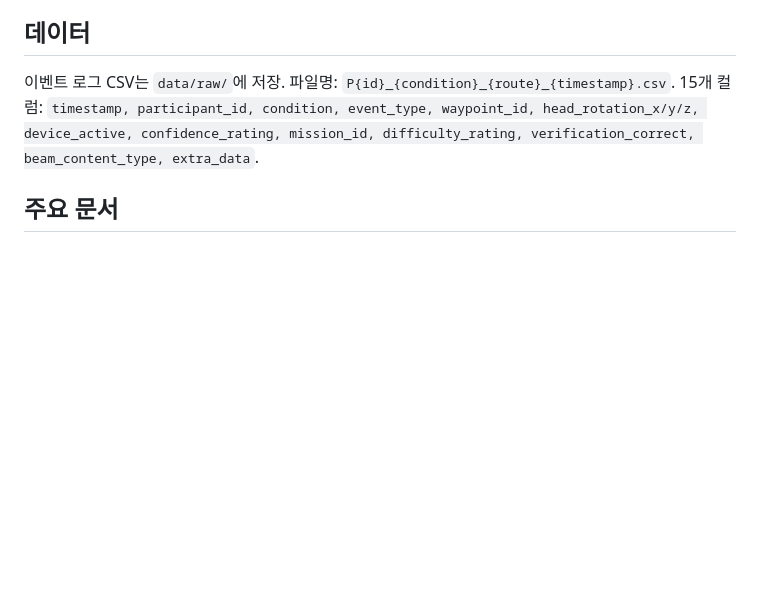
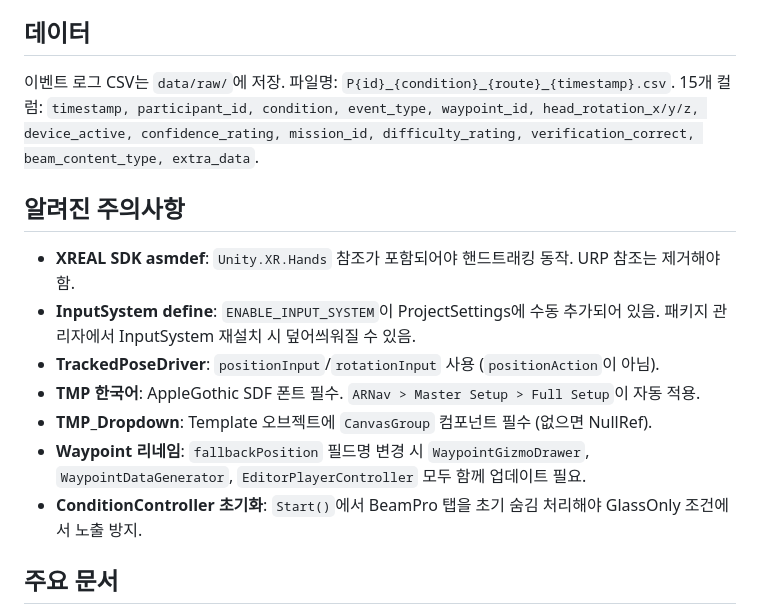
Before and after one commit to Facical/ArglassNavigation, a Markdown page: CLAUDE.md, the part around one of its changes. Drawn GitHub-style; blank space fills up the shorter version.

```diff
--- a/CLAUDE.md
+++ b/CLAUDE.md
@@ -98,6 +158,16 @@ pip3 install numpy pandas scipy matplotlib pingouin
 
 이벤트 로그 CSV는 `data/raw/`에 저장. 파일명: `P{id}_{condition}_{route}_{timestamp}.csv`. 15개 컬럼: `timestamp, participant_id, condition, event_type, waypoint_id, head_rotation_x/y/z, device_active, confidence_rating, mission_id, difficulty_rating, verification_correct, beam_content_type, extra_data`.
 
+## 알려진 주의사항
+
+- **XREAL SDK asmdef**: `Unity.XR.Hands` 참조가 포함되어야 핸드트래킹 동작. URP 참조는 제거해야 함.
+- **InputSystem define**: `ENABLE_INPUT_SYSTEM`이 ProjectSettings에 수동 추가되어 있음. 패키지 관리자에서 InputSystem 재설치 시 덮어씌워질 수 있음.
+- **TrackedPoseDriver**: `positionInput`/`rotationInput` 사용 (`positionAction`이 아님).
+- **TMP 한국어**: AppleGothic SDF 폰트 필수. `ARNav > Master Setup > Full Setup`이 자동 적용.
+- **TMP_Dropdown**: Template 오브젝트에 `CanvasGroup` 컴포넌트 필수 (없으면 NullRef).
+- **Waypoint 리네임**: `fallbackPosition` 필드명 변경 시 `WaypointGizmoDrawer`, `WaypointDataGenerator`, `EditorPlayerController` 모두 함께 업데이트 필요.
+- **ConditionController 초기화**: `Start()`에서 BeamPro 탭을 초기 숨김 처리해야 GlassOnly 조건에서 노출 방지.
+
 ## 주요 문서
 
 - `docs/실험_설계_v2.md` — 재설계된 실험 설계 (미션 기반 길찾기, 2조건, 4종 트리거)
```
Also changed, not shown: other parts of CLAUDE.md (+71 -11 lines).
